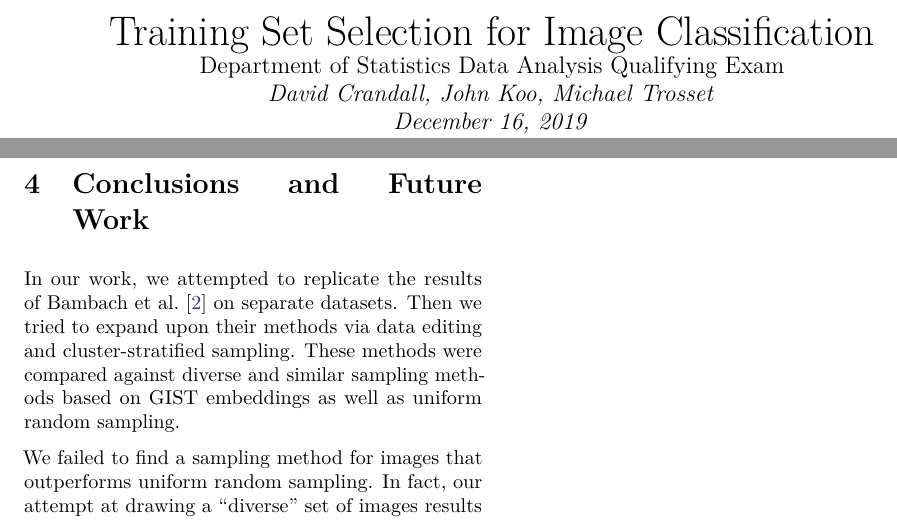
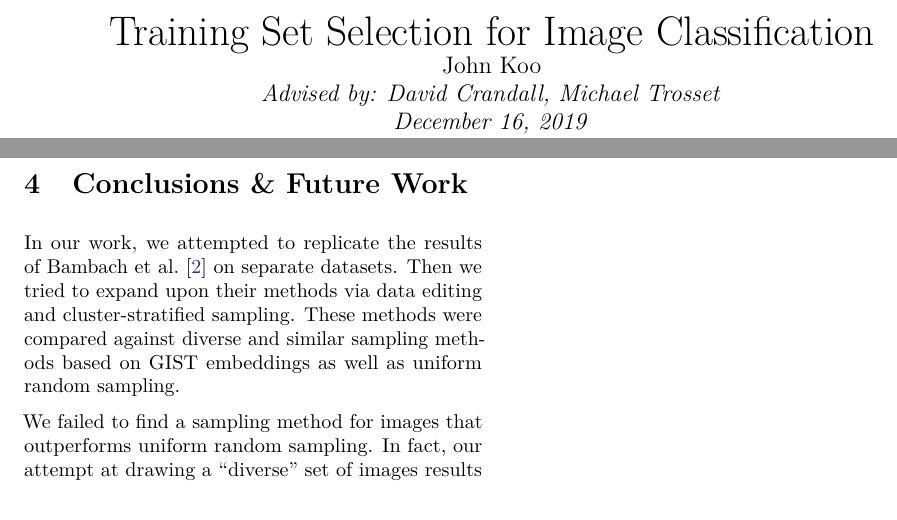
Before and after one commit to johneverettkoo/da-project, an R Markdown document (paper-and-presentation/da-paper.Rmd): two parts of pages 1 and 6 of 8, joined at a grey line, cut so that both start at the same text. The pictures show the output file paper-and-presentation/da-paper.pdf that the author committed with the source.

Commit message:
formatting stuff

```diff
--- a/paper-and-presentation/da-paper.Rmd
+++ b/paper-and-presentation/da-paper.Rmd
@@ -1,7 +1,8 @@
 ---
-title: 'Training Set Selection for Image Classification'
-subtitle: 'Department of Statistics Data Analysis Qualifying Exam'
-author: David Crandall, John Koo, Michael Trosset
+title: |
+  | Training Set Selection for Image Classification
+subtitle: 'John Koo'
+author: 'Advised by: David Crandall, Michael Trosset'
 date: December 16, 2019
 output:
   pdf_document:
@@ -654,7 +655,7 @@ performance (Fig. \ref{fig:cifar10_transfer}). Our results further suggest that
 there is no significant difference between using the GIST embedding or the
 Inception V3 embedding for subsampling training data (Fig. \ref{fig:embed_compare}).
 
-# Conclusions and Future Work
+# Conclusions & Future Work
 
 In our work, we attempted to replicate the results of \citet{NIPS2018_7396} on
 separate datasets. Then we tried to expand upon their methods via data editing
```
Also changed, not shown: paper-and-presentation/da-paper.pdf.
